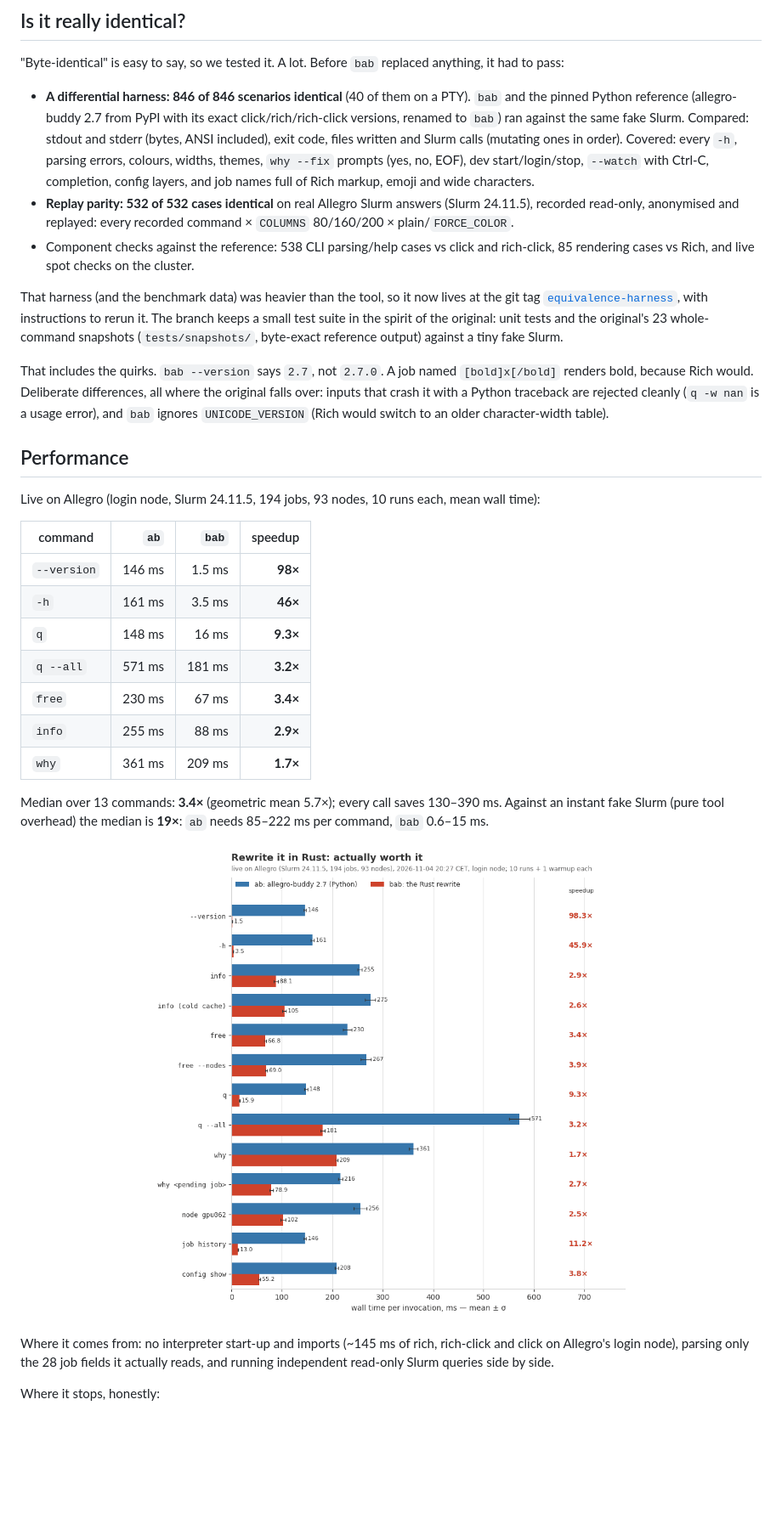
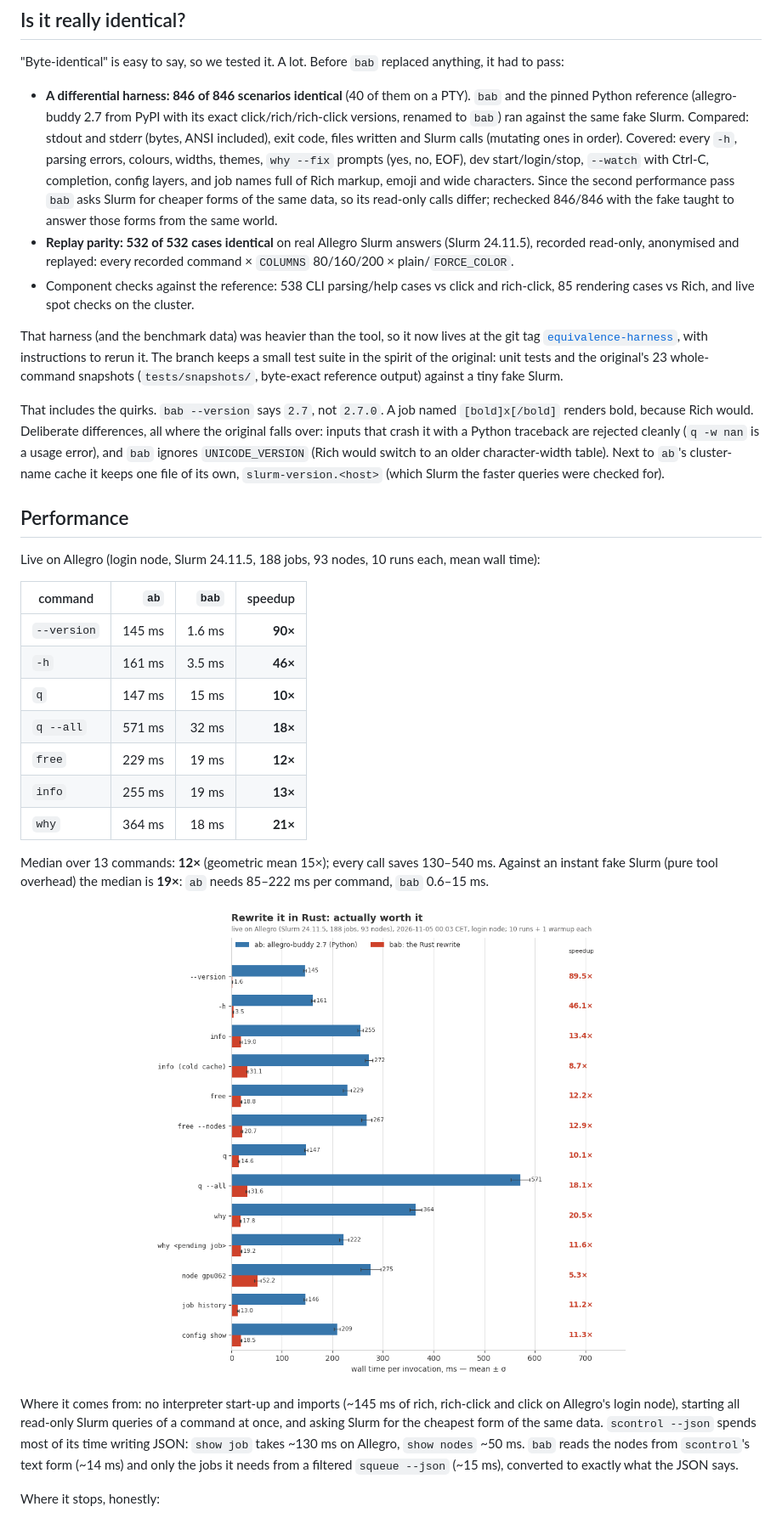
Before and after one commit to Grutschus/allegro-buddy, a Markdown page: README.md, the part around one of its changes. Shown at 85% size. Drawn GitHub-style; pictures changed too: bench/plots/live.png; blank space fills up the shorter version.

```diff
--- a/README.md
+++ b/README.md
@@ -139,7 +139,9 @@ it had to pass:
   calls (mutating ones in order). Covered: every `-h`, parsing errors, colours, widths,
   themes, `why --fix` prompts (yes, no, EOF), dev start/login/stop, `--watch` with
   Ctrl-C, completion, config layers, and job names full of Rich markup, emoji and wide
-  characters.
+  characters. Since the second performance pass `bab` asks Slurm for cheaper forms of
+  the same data, so its read-only calls differ; rechecked 846/846 with the fake taught
+  to answer those forms from the same world.
 - **Replay parity: 532 of 532 cases identical** on real Allegro Slurm answers (Slurm
   24.11.5), recorded read-only, anonymised and replayed: every recorded command ×
   `COLUMNS` 80/160/200 × plain/`FORCE_COLOR`.
@@ -156,24 +158,25 @@ That includes the quirks. `bab --version` says `2.7`, not `2.7.0`. A job named
 `[bold]x[/bold]` renders bold, because Rich would. Deliberate differences, all where the
 original falls over: inputs that crash it with a Python traceback are rejected cleanly
 (`q -w nan` is a usage error), and `bab` ignores `UNICODE_VERSION` (Rich would switch to
-an older character-width table).
+an older character-width table). Next to `ab`'s cluster-name cache it keeps one file of
+its own, `slurm-version.<host>` (which Slurm the faster queries were checked for).
 
 ## Performance
 
-Live on Allegro (login node, Slurm 24.11.5, 194 jobs, 93 nodes, 10 runs each, mean
+Live on Allegro (login node, Slurm 24.11.5, 188 jobs, 93 nodes, 10 runs each, mean
 wall time):
 
 | command | `ab` | `bab` | speedup |
 | --- | ---: | ---: | ---: |
-| `--version` | 146 ms | 1.5 ms | **98×** |
+| `--version` | 145 ms | 1.6 ms | **90×** |
 | `-h` | 161 ms | 3.5 ms | **46×** |
-| `q` | 148 ms | 16 ms | **9.3×** |
-| `q --all` | 571 ms | 181 ms | **3.2×** |
-| `free` | 230 ms | 67 ms | **3.4×** |
-| `info` | 255 ms | 88 ms | **2.9×** |
-| `why` | 361 ms | 209 ms | **1.7×** |
+| `q` | 147 ms | 15 ms | **10×** |
+| `q --all` | 571 ms | 32 ms | **18×** |
+| `free` | 229 ms | 19 ms | **12×** |
+| `info` | 255 ms | 19 ms | **13×** |
+| `why` | 364 ms | 18 ms | **21×** |
 
-Median over 13 commands: **3.4×** (geometric mean 5.7×); every call saves 130–390 ms.
+Median over 13 commands: **12×** (geometric mean 15×); every call saves 130–540 ms.
 Against an instant fake Slurm (pure tool overhead) the median is **19×**: `ab` needs
 85–222 ms per command, `bab` 0.6–15 ms.
 
@@ -182,8 +185,11 @@ Against an instant fake Slurm (pure tool overhead) the median is **19×**: `ab`
 </p>
 
 Where it comes from: no interpreter start-up and imports (~145 ms of rich, rich-click
-and click on Allegro's login node), parsing only the 28 job fields it actually reads,
-and running independent read-only Slurm queries side by side.
+and click on Allegro's login node), starting all read-only Slurm queries of a command at
+once, and asking Slurm for the cheapest form of the same data. `scontrol --json` spends
+most of its time writing JSON: `show job` takes ~130 ms on Allegro, `show nodes` ~50 ms.
+`bab` reads the nodes from `scontrol`'s text form (~14 ms) and only the jobs it needs
+from a filtered `squeue --json` (~15 ms), converted to exactly what the JSON says.
 
 Where it stops, honestly:
 
```
Also changed, not shown: other parts of README.md (+10 -7 lines), bench/RESULTS.md (+77 -35 lines), 3 other files.
